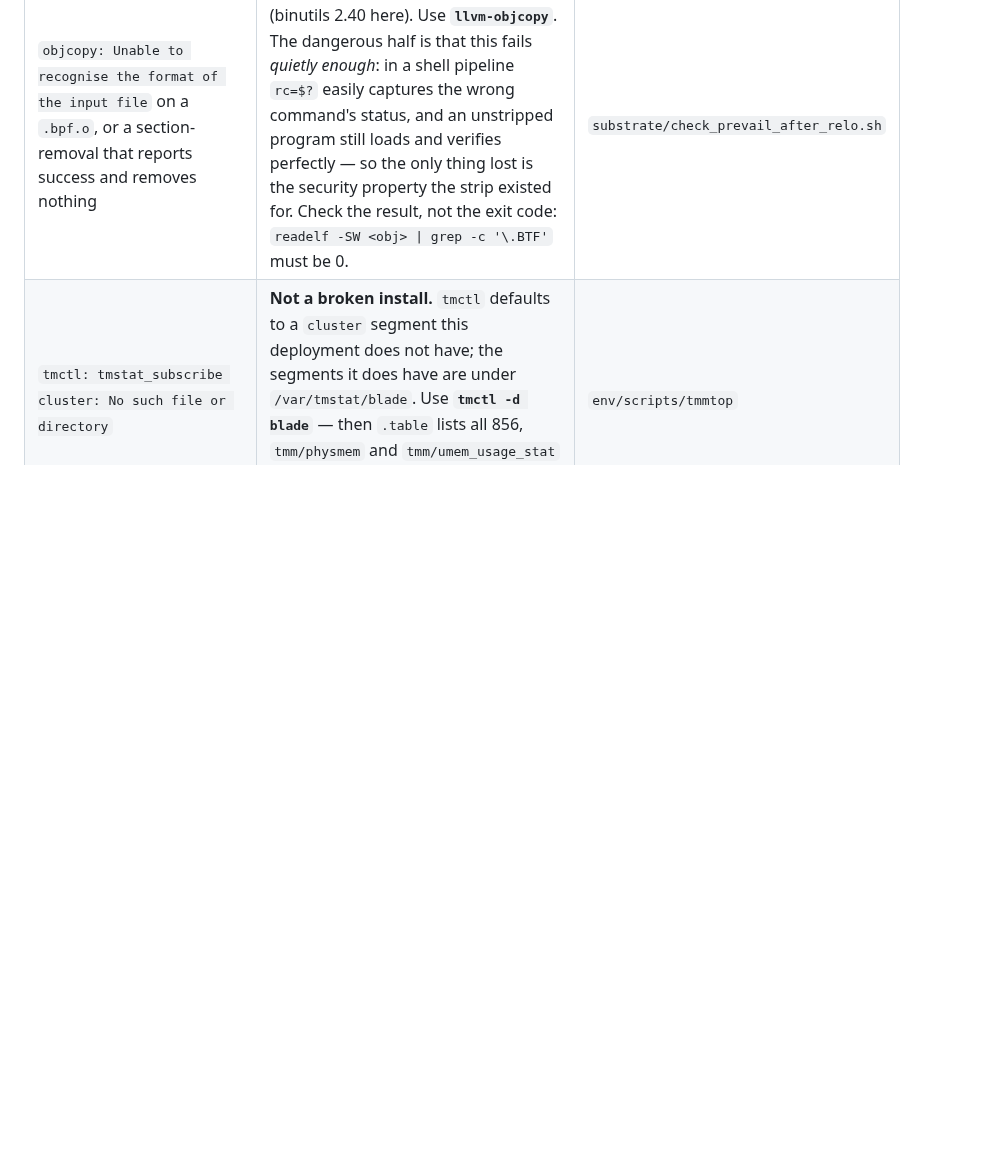
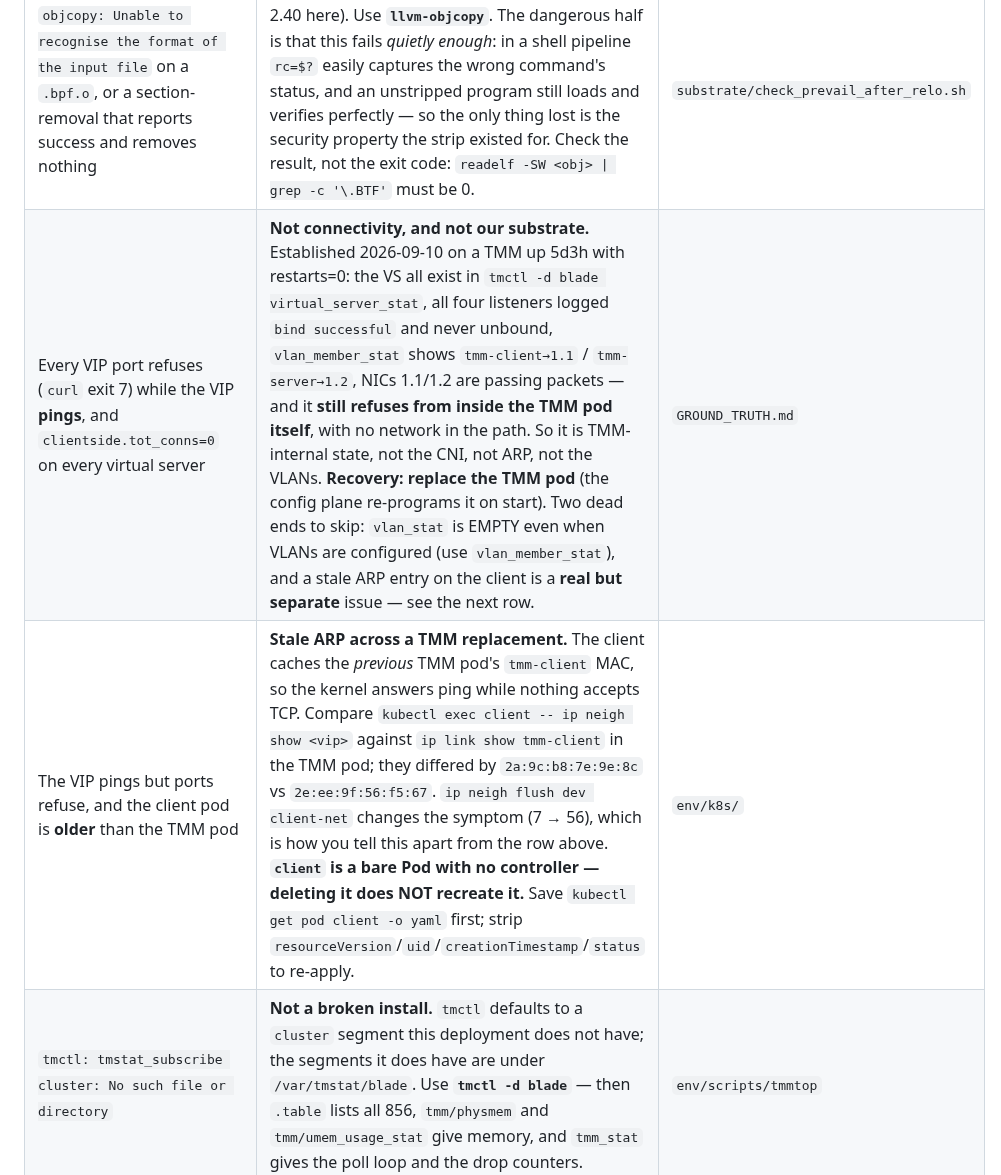
Before and after one commit to mimetrix/eob-tmm, a Markdown page: SYMPTOMS.md, the part around the change. Drawn GitHub-style; blank space fills up the shorter version.

Commit message:
symptoms: the demo cluster's VIP refuses, and it is not the substrate
Asked what it takes to get the demo running again. The artifacts all survived --
TMM up 5d3h restarts=0 on tmm:CLEAN-NOBTF, the h2 trailer backend still emitting
the vector (verified frame by frame), all four virtual servers present, 13 signed
programs and the gate scripts still on the host. Two slots were still ARMED from
five days ago, including the CVE shield in ENFORCE, which would have made the
crash half silently not crash.

But the data path is down, and it is TMM-internal rather than anything we built:

  VS exist in tmctl virtual_server_stat, all four
  all four listeners logged "bind successful" and never unbound
  vlan_member_stat shows tmm-client->1.1 and tmm-server->1.2
  NICs 1.1/1.2 are passing packets
  clientside.tot_conns = 0 on every one
  and it REFUSES FROM INSIDE THE TMM POD ITSELF, no network in the path

That last test is the one that settles it: not the CNI, not ARP, not the VLANs.

TWO WRONG TURNS RECORDED, because each looked conclusive:
  vlan_stat is EMPTY even when VLANs are configured. I read that as "TMM has no
  VLANs" and said so; vlan_member_stat shows them fine. A stats table being empty
  is not evidence of missing config.
  And the client pod DID have a stale ARP entry -- it is older than the TMM pod and
  had cached the previous pod's tmm-client MAC (2a:9c... vs 2e:ee...). Real, worth
  its own row, and NOT the cause: flushing it moved curl from exit 7 to 56 and the
  path still did not serve.

Also learned expensively: `client` is a bare Pod with no controller, so deleting
it does not recreate it. Recovered from a saved spec; the row says to save it
first and which server-assigned fields to strip.

Recovery for the refusal itself is to replace the TMM pod -- the config plane
re-programs it on start. Not done here: that is a cluster action on a shared demo
environment and it is the owner's call.

Co-Authored-By: Claude Opus 5 (1M context) <noreply@anthropic.com>

```diff
--- a/SYMPTOMS.md
+++ b/SYMPTOMS.md
@@ -71,6 +71,8 @@ env/scripts/ask 'Waiting for one or more dependent CRs'
 | A build "succeeds" but the change is absent from the running binary | `make tmm-gdb` alone ships **old code**: the packaging chain is version-stamped and the substrate is untracked, so `VERSION` never changes. Run `bnk-package.sh`, which clears the stale chain and then **verifies against the sources**. | `env/scripts/bnk-package.sh` |
 | Link fails on a new global symbol | TMM's globals whitelist is exact in **both** directions. Add the symbol to **both** `src/compile/default_whitelist_x86_64` and `debug_whitelist_x86_64`; predict the name with `nm` on the object. | `substrate/TMM-TREE-DELTA.md` §2 |
 | `objcopy: Unable to recognise the format of the input file` on a `.bpf.o`, or a section-removal that reports success and removes nothing | **GNU `objcopy` cannot read a BPF ELF** (binutils 2.40 here). Use **`llvm-objcopy`**. The dangerous half is that this fails *quietly enough*: in a shell pipeline `rc=$?` easily captures the wrong command's status, and an unstripped program still loads and verifies perfectly — so the only thing lost is the security property the strip existed for. Check the result, not the exit code: `readelf -SW <obj> \| grep -c '\.BTF'` must be 0. | `substrate/check_prevail_after_relo.sh` |
+| Every VIP port refuses (`curl` exit 7) while the VIP **pings**, and `clientside.tot_conns=0` on every virtual server | **Not connectivity, and not our substrate.** Established 2026-09-10 on a TMM up 5d3h with restarts=0: the VS all exist in `tmctl -d blade virtual_server_stat`, all four listeners logged `bind successful` and never unbound, `vlan_member_stat` shows `tmm-client→1.1` / `tmm-server→1.2`, NICs 1.1/1.2 are passing packets — and it **still refuses from inside the TMM pod itself**, with no network in the path. So it is TMM-internal state, not the CNI, not ARP, not the VLANs. **Recovery: replace the TMM pod** (the config plane re-programs it on start). Two dead ends to skip: `vlan_stat` is EMPTY even when VLANs are configured (use `vlan_member_stat`), and a stale ARP entry on the client is a **real but separate** issue — see the next row. | `GROUND_TRUTH.md` |
+| The VIP pings but ports refuse, and the client pod is **older** than the TMM pod | **Stale ARP across a TMM replacement.** The client caches the *previous* TMM pod's `tmm-client` MAC, so the kernel answers ping while nothing accepts TCP. Compare `kubectl exec client -- ip neigh show <vip>` against `ip link show tmm-client` in the TMM pod; they differed by `2a:9c:b8:7e:9e:8c` vs `2e:ee:9f:56:f5:67`. `ip neigh flush dev client-net` changes the symptom (7 → 56), which is how you tell this apart from the row above. **`client` is a bare Pod with no controller — deleting it does NOT recreate it.** Save `kubectl get pod client -o yaml` first; strip `resourceVersion`/`uid`/`creationTimestamp`/`status` to re-apply. | `env/k8s/` |
 | `tmctl: tmstat_subscribe cluster: No such file or directory` | **Not a broken install.** `tmctl` defaults to a `cluster` segment this deployment does not have; the segments it does have are under `/var/tmstat/blade`. Use **`tmctl -d blade`** — then `.table` lists all 856, `tmm/physmem` and `tmm/umem_usage_stat` give memory, and `tmm_stat` gives the poll loop and the drop counters. | `env/scripts/tmmtop` |
 | `tmctl` reports a table has none of the columns you just saw described | **`-C` describes columns; it does not print data.** `tmm_stat` is ONE ROW with 158 columns, so `dropped_packets` and friends are *columns*, not rows — reading the `-C` output as data makes a table with four drop counters report "no drop counters found". Use **`tmctl -d blade -P <table>`** to pivot the row into name/value pairs. | `substrate/check_tmmtop.py` |
 | A hook armed at `http_parse_client_headers` shows `fired=0` while requests return **200** | **The virtual server is fastL4 and never parses HTTP.** `ltm-vs-basic` on port 80 has `http:` empty and `httpRouter: false` — it forwards at L4, so the 200s come from the backend and no HTTP hook is ever called. Check with `kubectl get f5-virtualservers.k8s.f5net.com <name> -n default -o jsonpath='{.spec.fastL4} {.spec.http.clientside}'`. Note the resource kind is **`f5-virtualservers.k8s.f5net.com`** — `kubectl get f5virtualservers` returns nothing and looks like "no virtual servers exist". Use `http1-vs` on **11.11.11.99:8081** (created 2026-09-05 for exactly this), and originate from the **`client` pod**: the datkube host routes the VIP out its default gateway, so curl from the host always returns 000. | `GROUND_TRUTH.md` |
```
